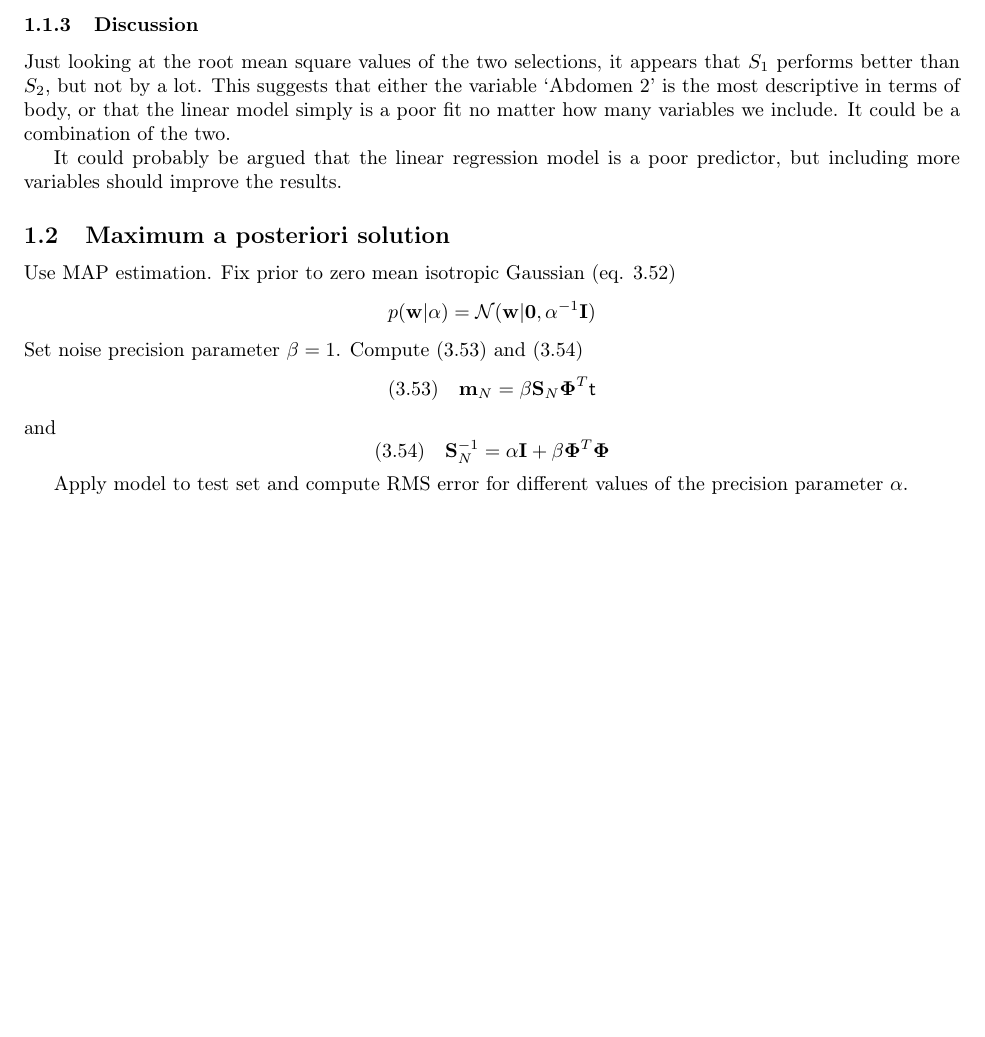
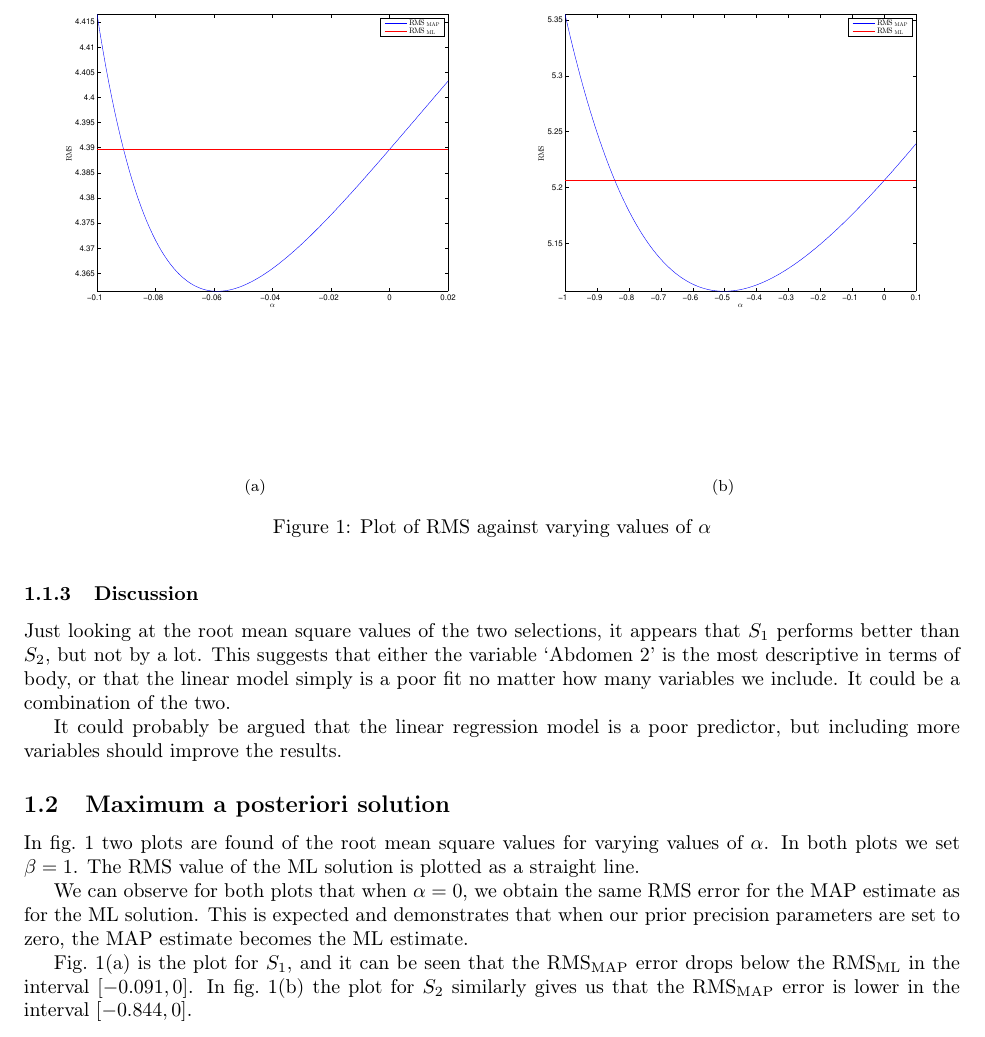
Before and after one commit to laumann/statml, a LaTeX document (handin2/handin2.tex): part of page 2 of 3 before the commit and part of page 2 of 4 after it, cut at the place of the change, the shorter picture padded with empty space. Compiled offline with pdfLaTeX.

Commit message:
Solution for Question 1.2 (MAP) along with updated report.
All the code for the regression part is contained in regression.m.

```diff
--- a/handin2/handin2.tex
+++ b/handin2/handin2.tex
@@ -86,20 +86,44 @@
 
 \subsection{Maximum a posteriori solution}
 
-Use MAP estimation. Fix prior to zero mean isotropic Gaussian (eq. 3.52)
-\[
-p(\vect{w}|\alpha) = \mathcal{N}(\vect{w}|\vect{0},\alpha^{-1}\vect{I})
-\]
-Set noise precision parameter $\beta = 1$. Compute (3.53) and (3.54)
-\[
-\text{(3.53)}\quad \vect{m}_N = \beta\vect{S}_N\vect{\Phi}^T\mathsf{t}
-\]
-and
-\[
-\text{(3.54)}\quad \vect{S}_N^{-1} = \alpha\vect{I} + \beta\vect{\Phi}^T\vect{\Phi}
-\]
+%% Use MAP estimation. Fix prior to zero mean isotropic Gaussian (eq. 3.52)
+%% \[
+%% p(\vect{w}|\alpha) = \mathcal{N}(\vect{w}|\vect{0},\alpha^{-1}\vect{I})
+%% \]
+%% Set noise precision parameter $\beta = 1$. Compute (3.53) and (3.54)
+%% \[
+%% \text{(3.53)}\quad \vect{m}_N = \beta\vect{S}_N\vect{\Phi}^T\mathsf{t}
+%% \]
+%% and
+%% \[
+%% \text{(3.54)}\quad \vect{S}_N^{-1} = \alpha\vect{I} + \beta\vect{\Phi}^T\vect{\Phi}
+%% \]
 
-Apply model to test set and compute RMS error for different values of the precision parameter $\alpha$.
+\begin{figure}
+\subfloat[\hfill]{\includegraphics[width=.5\textwidth]{src/mapsel1.eps}}
+\subfloat[\hfill]{\includegraphics[width=.5\textwidth]{src/mapsel2.eps}}
+\caption{Plot of RMS against varying values of $\alpha$}
+\label{fig:rmsalpha}
+\end{figure}
+
+In fig.~\ref{fig:rmsalpha} two plots are found of the root mean square
+values for varying values of $\alpha$. In both plots we set $\beta =
+1$. The RMS value of the ML solution is plotted as a straight line.
+
+We can observe for both plots that when $\alpha = 0$, we obtain the
+same $\mathrm{RMS}$ error for the MAP estimate as for the ML
+solution. This is expected and demonstrates that when our prior
+precision parameters are set to zero, the MAP estimate becomes the ML
+estimate.
+
+Fig.~\ref{fig:rmsalpha}(a) is the plot for $S_1$, and it can be seen
+that the $\mathrm{RMS}_\mathrm{MAP}$ error drops below the
+$\mathrm{RMS}_\mathrm{ML}$ in the interval $[-0.091,0]$. In
+fig.~\ref{fig:rmsalpha}(b) the plot for $S_2$ similarly gives us that
+the $\mathrm{RMS}_\mathrm{MAP}$ error is lower in the interval
+$[-0.844,0]$.
+
+%%Apply model to test set and compute RMS error for different values of the precision parameter $\alpha$.
 
 \subsection{Theory}
 
```
Also changed, not shown: handin2/handin2.pdf, handin2/src/mapsel1.eps (added), handin2/src/mapsel2.eps (added), 4 other files.
